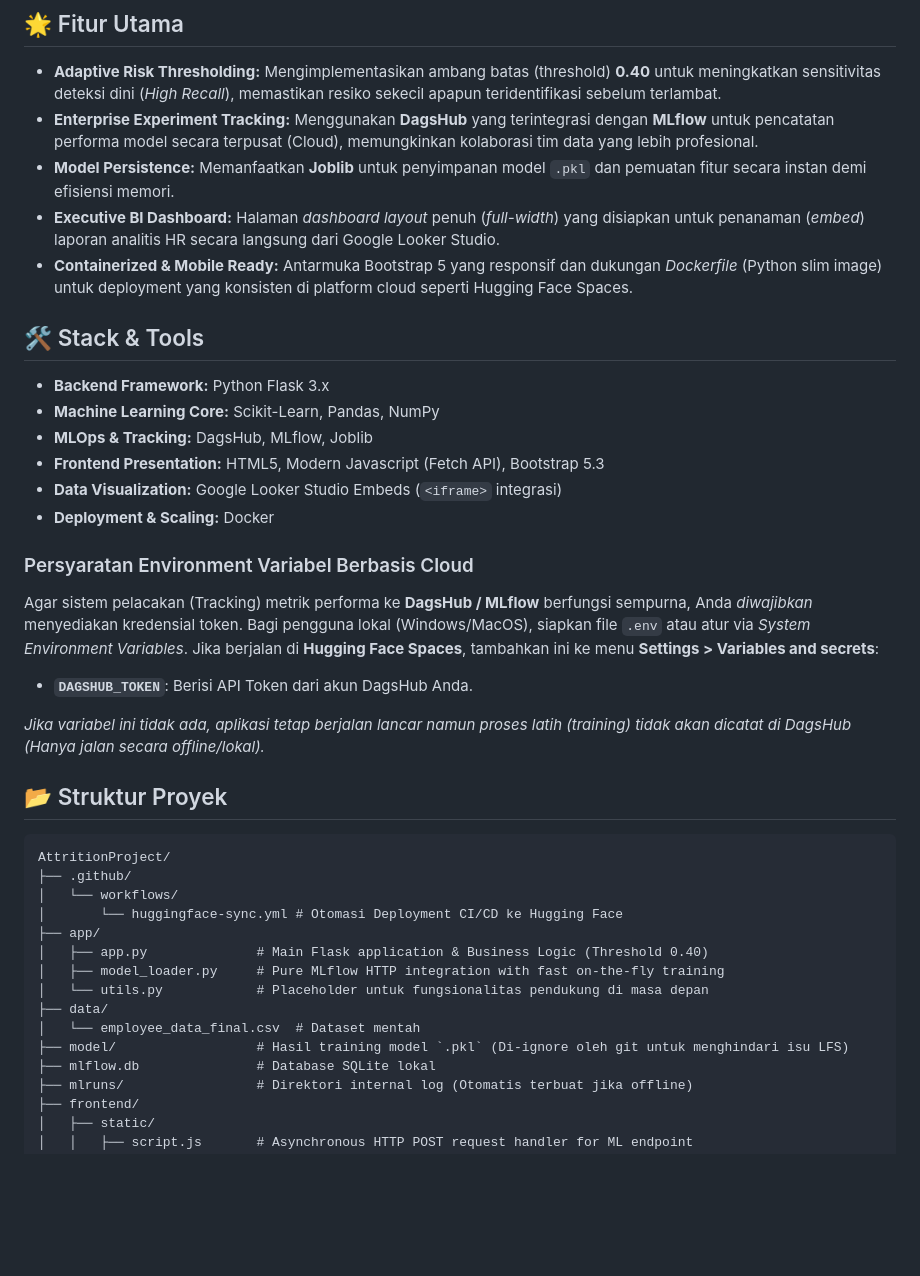
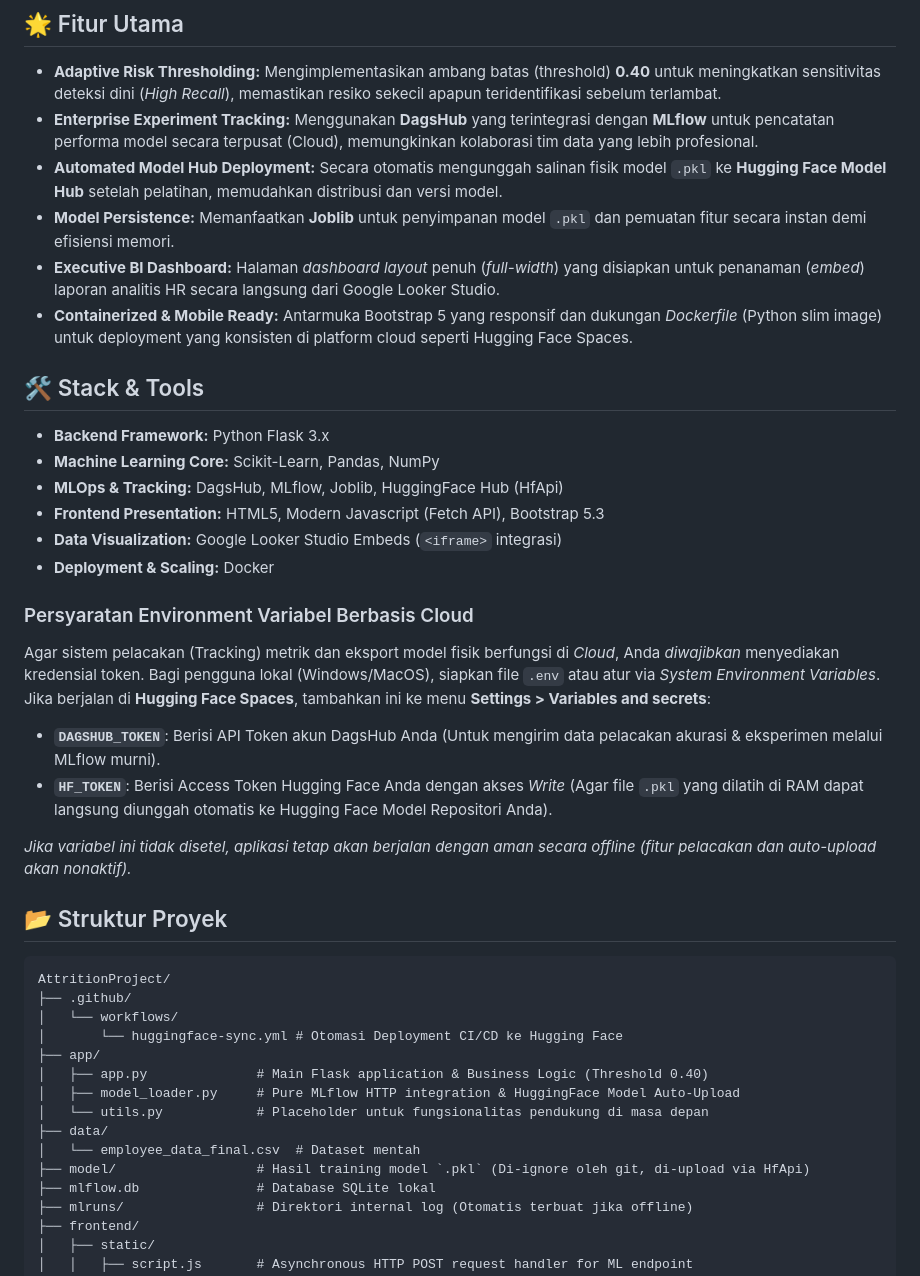
Before and after one commit to Riskiii098/AttritionApp, a Markdown page: README.md, the part around the change. Drawn GitHub-style; blank space fills up the shorter version.

Commit message:
Docs: Update README with hybrid tracking and auto-upload features

```diff
--- a/README.md
+++ b/README.md
@@ -15,6 +15,7 @@ Sistem komprehensif berbasis ***Machine Learning*** untuk memprediksi probabilit
 
 - **Adaptive Risk Thresholding:** Mengimplementasikan ambang batas (threshold) **0.40** untuk meningkatkan sensitivitas deteksi dini (*High Recall*), memastikan resiko sekecil apapun teridentifikasi sebelum terlambat.
 - **Enterprise Experiment Tracking:** Menggunakan **DagsHub** yang terintegrasi dengan **MLflow** untuk pencatatan performa model secara terpusat (Cloud), memungkinkan kolaborasi tim data yang lebih profesional.
+- **Automated Model Hub Deployment:** Secara otomatis mengunggah salinan fisik model `.pkl` ke **Hugging Face Model Hub** setelah pelatihan, memudahkan distribusi dan versi model.
 - **Model Persistence:** Memanfaatkan **Joblib** untuk penyimpanan model `.pkl` dan pemuatan fitur secara instan demi efisiensi memori.
 - **Executive BI Dashboard:** Halaman *dashboard layout* penuh (*full-width*) yang disiapkan untuk penanaman (*embed*) laporan analitis HR secara langsung dari Google Looker Studio.
 - **Containerized & Mobile Ready:** Antarmuka Bootstrap 5 yang responsif dan dukungan *Dockerfile* (Python slim image) untuk deployment yang konsisten di platform cloud seperti Hugging Face Spaces.
@@ -23,18 +24,19 @@ Sistem komprehensif berbasis ***Machine Learning*** untuk memprediksi probabilit
 
 - **Backend Framework:** Python Flask 3.x
 - **Machine Learning Core:** Scikit-Learn, Pandas, NumPy
-- **MLOps & Tracking:** DagsHub, MLflow, Joblib
+- **MLOps & Tracking:** DagsHub, MLflow, Joblib, HuggingFace Hub (HfApi)
 - **Frontend Presentation:** HTML5, Modern Javascript (Fetch API), Bootstrap 5.3
 - **Data Visualization:** Google Looker Studio Embeds (`<iframe>` integrasi)
 - **Deployment & Scaling:** Docker
 
 ### Persyaratan Environment Variabel Berbasis Cloud
-Agar sistem pelacakan (Tracking) metrik performa ke **DagsHub / MLflow** berfungsi sempurna, Anda _diwajibkan_ menyediakan kredensial token.
+Agar sistem pelacakan (Tracking) metrik dan eksport model fisik berfungsi di *Cloud*, Anda _diwajibkan_ menyediakan kredensial token.
 Bagi pengguna lokal (Windows/MacOS), siapkan file `.env` atau atur via *System Environment Variables*. Jika berjalan di **Hugging Face Spaces**, tambahkan ini ke menu **Settings > Variables and secrets**:
 
-*   **`DAGSHUB_TOKEN`**: Berisi API Token dari akun DagsHub Anda.
+*   **`DAGSHUB_TOKEN`**: Berisi API Token akun DagsHub Anda (Untuk mengirim data pelacakan akurasi & eksperimen melalui MLflow murni).
+*   **`HF_TOKEN`**: Berisi Access Token Hugging Face Anda dengan akses *Write* (Agar file `.pkl` yang dilatih di RAM dapat langsung diunggah otomatis ke Hugging Face Model Repositori Anda).
 
-_Jika variabel ini tidak ada, aplikasi tetap berjalan lancar namun proses latih (training) tidak akan dicatat di DagsHub (Hanya jalan secara offline/lokal)._
+_Jika variabel ini tidak disetel, aplikasi tetap akan berjalan dengan aman secara offline (fitur pelacakan dan auto-upload akan nonaktif)._
 
 ## 📂 Struktur Proyek
 
@@ -45,11 +47,11 @@ AttritionProject/
 │       └── huggingface-sync.yml # Otomasi Deployment CI/CD ke Hugging Face
 ├── app/
 │   ├── app.py              # Main Flask application & Business Logic (Threshold 0.40)
-│   ├── model_loader.py     # Pure MLflow HTTP integration with fast on-the-fly training
+│   ├── model_loader.py     # Pure MLflow HTTP integration & HuggingFace Model Auto-Upload
 │   └── utils.py            # Placeholder untuk fungsionalitas pendukung di masa depan
 ├── data/
 │   └── employee_data_final.csv  # Dataset mentah
-├── model/                  # Hasil training model `.pkl` (Di-ignore oleh git untuk menghindari isu LFS)
+├── model/                  # Hasil training model `.pkl` (Di-ignore oleh git, di-upload via HfApi)
 ├── mlflow.db               # Database SQLite lokal
 ├── mlruns/                 # Direktori internal log (Otomatis terbuat jika offline)
 ├── frontend/
```
